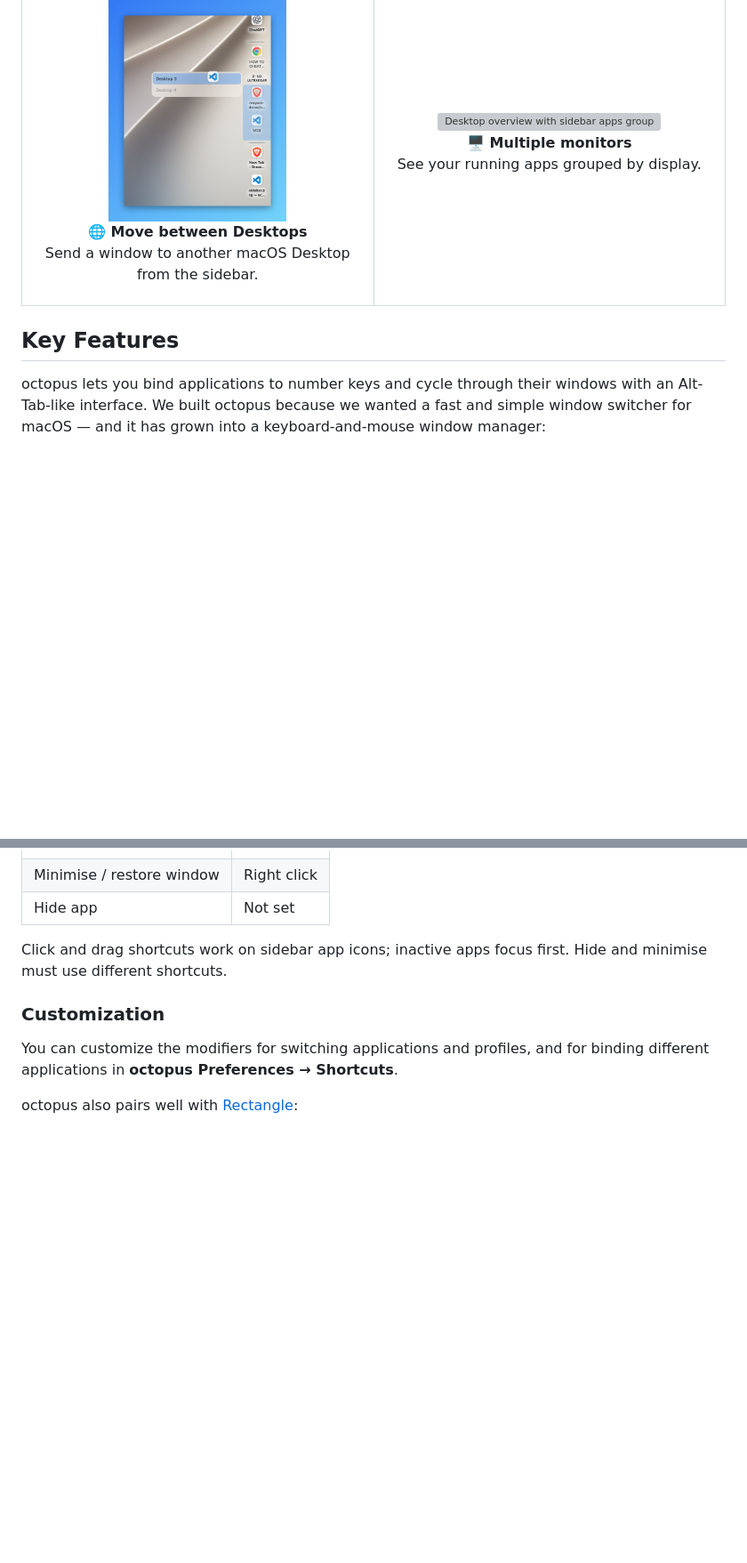
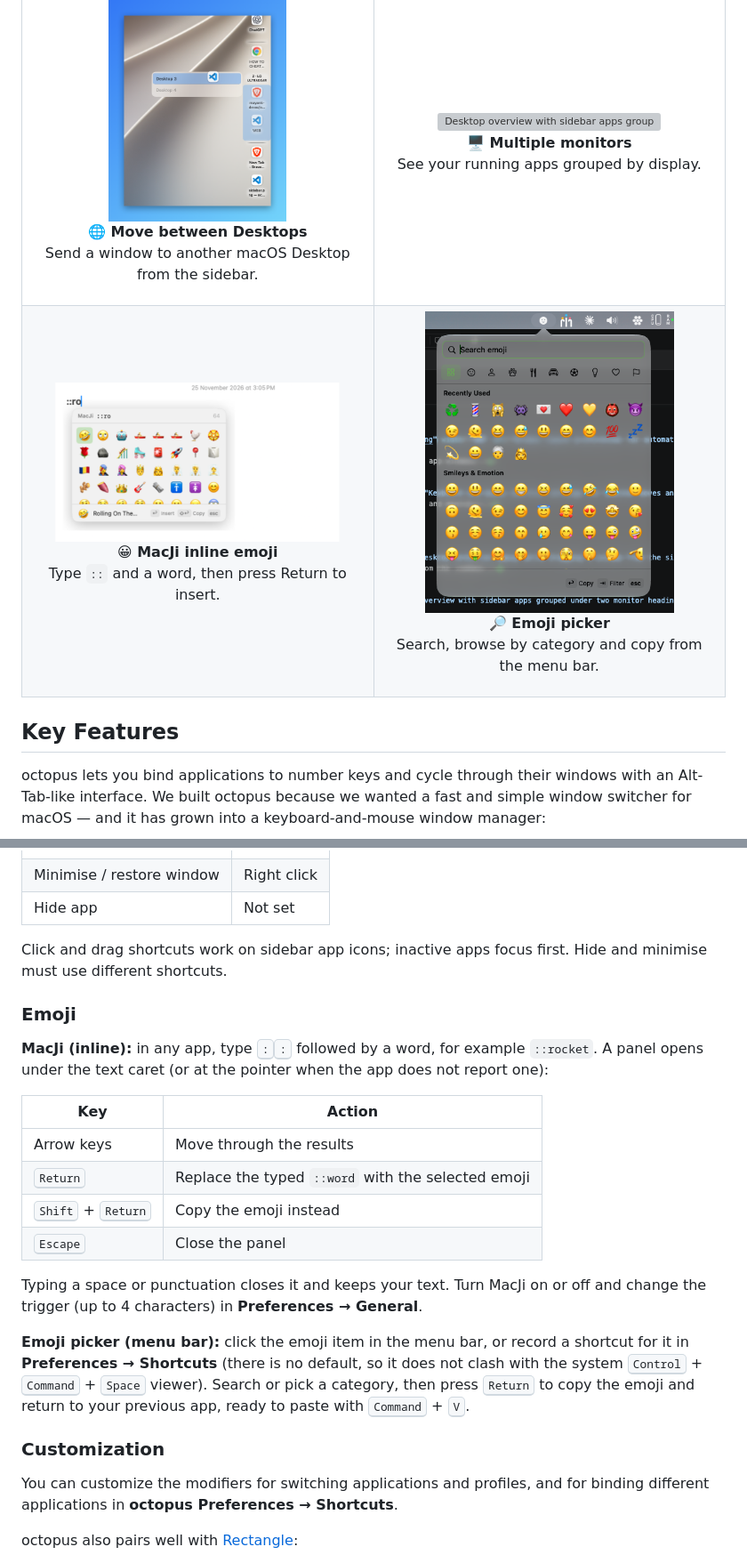
Before and after one commit to mayank-devac/octopus-mac, a Markdown page: README.md, 2 parts joined by grey strips. Shown at 89% size. Rendered like a GitHub page; pictures changed too: docs/assets/emoji-picker.png (added), docs/assets/macji.png (added); blank space fills up the shorter version; grey boxes are pictures that could not be loaded.

```diff
--- a/README.md
+++ b/README.md
@@ -85,6 +87,16 @@ Click any screenshot for a closer look.
     <td width="50%" align="center" valign="top">
       <a href="docs/assets/open.png"><img src="docs/assets/open.png" width="400" alt="Desktop overview with sidebar apps grouped under two monitor headings"></a>
       <p><strong>🖥️ Multiple monitors</strong><br>See your running apps grouped by display.</p>
+    </td>
+  </tr>
+  <tr>
+    <td width="50%" align="center" valign="top">
+      <a href="docs/assets/macji.png"><img src="docs/assets/macji.png" width="320" alt="MacJi inline emoji panel open under the text caret while typing ::rocket"></a>
+      <p><strong>😀 MacJi inline emoji</strong><br>Type <code>::</code> and a word, then press Return to insert.</p>
+    </td>
+    <td width="50%" align="center" valign="top">
+      <a href="docs/assets/emoji-picker.png"><img src="docs/assets/emoji-picker.png" width="280" alt="Menu-bar emoji picker with search field, category buttons and emoji grid"></a>
+      <p><strong>🔎 Emoji picker</strong><br>Search, browse by category and copy from the menu bar.</p>
     </td>
   </tr>
 </table>
@@ -277,6 +296,28 @@ you want (modifiers optional, <kbd>Escape</kbd> cancels):
 Click and drag shortcuts work on sidebar app icons; inactive apps focus first. Hide
 and minimise must use different shortcuts.
 
+### Emoji
+
+**MacJi (inline):** in any app, type <kbd>:</kbd><kbd>:</kbd> followed by a word, for example
+`::rocket`. A panel opens under the text caret (or at the pointer when the app does not
+report one):
+
+| Key | Action |
+| --- | --- |
+| Arrow keys | Move through the results |
+| <kbd>Return</kbd> | Replace the typed `::word` with the selected emoji |
+| <kbd>Shift</kbd> + <kbd>Return</kbd> | Copy the emoji instead |
+| <kbd>Escape</kbd> | Close the panel |
+
+Typing a space or punctuation closes it and keeps your text. Turn MacJi on or off and
+change the trigger (up to 4 characters) in **Preferences → General**.
+
+**Emoji picker (menu bar):** click the emoji item in the menu bar, or record a shortcut
+for it in **Preferences → Shortcuts** (there is no default, so it does not clash with the
+system <kbd>Control</kbd> + <kbd>Command</kbd> + <kbd>Space</kbd> viewer). Search or pick a
+category, then press <kbd>Return</kbd> to copy the emoji and return to your previous app,
+ready to paste with <kbd>Command</kbd> + <kbd>V</kbd>.
+
 ### Customization
 
 You can customize the modifiers for switching applications and profiles, and for binding different applications in **octopus Preferences → Shortcuts**.
```
Also changed, not shown: other parts of README.md (+10 -1 lines), 2 other files.
